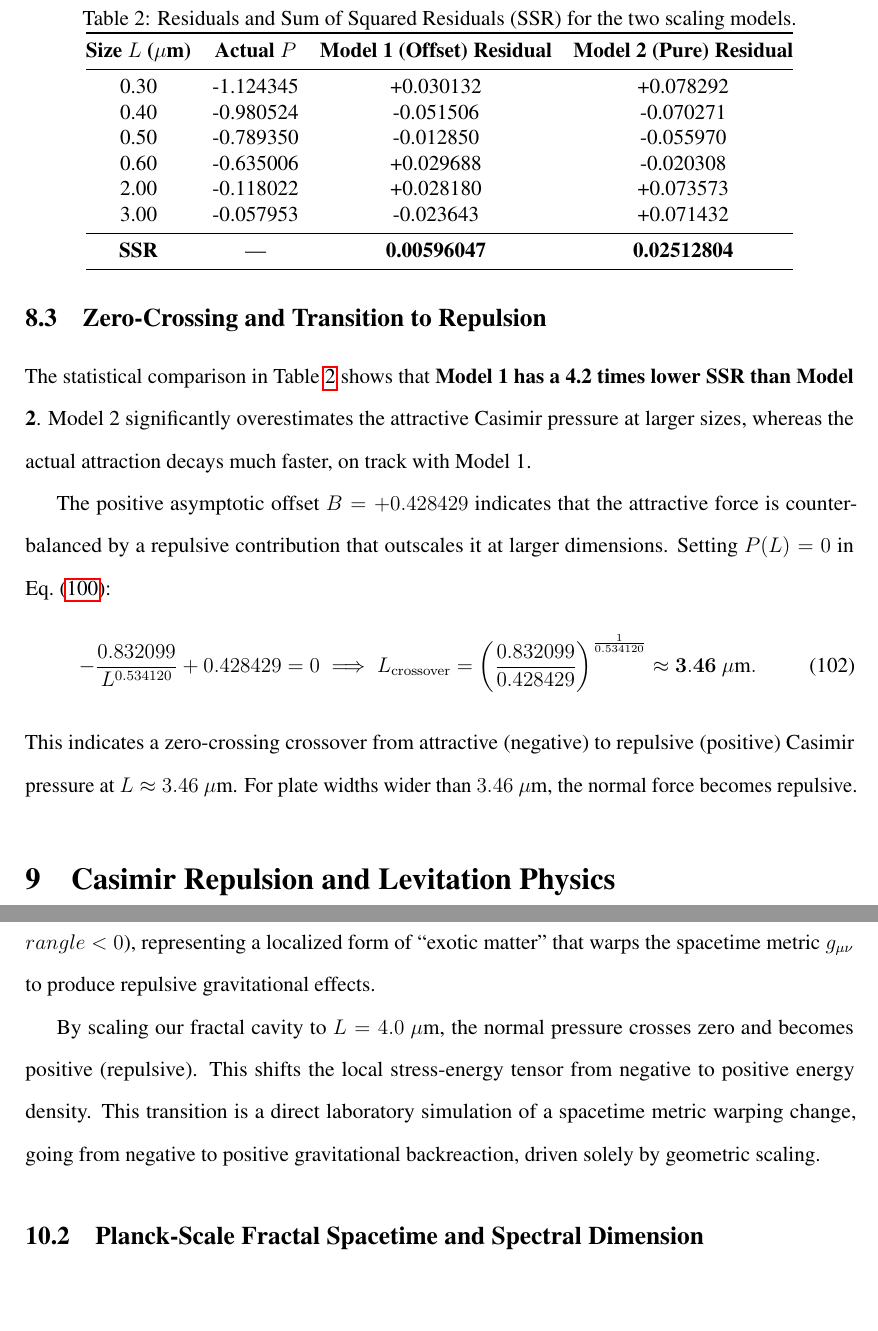
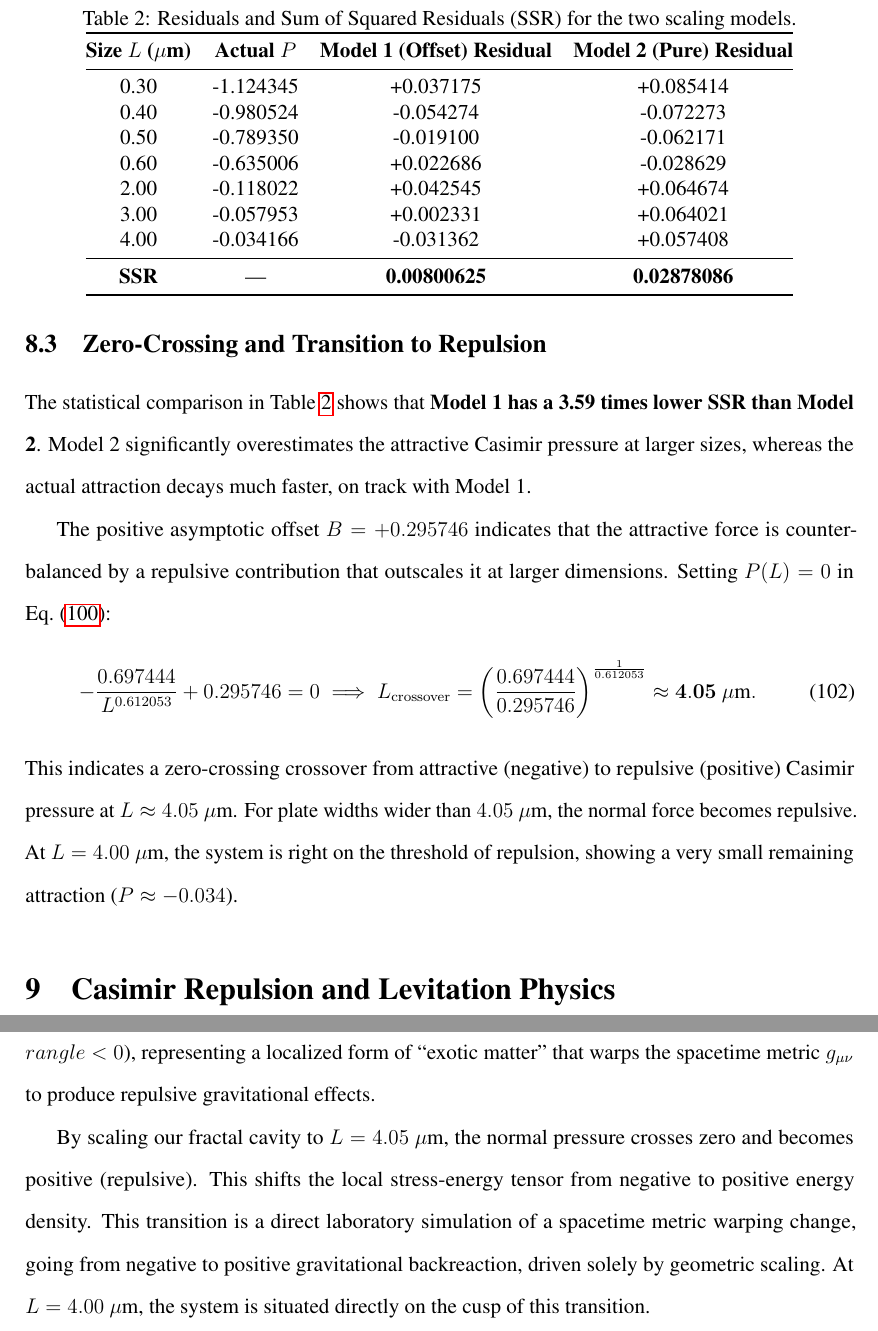
Before and after one commit to gogordon-iu/FractalCasimir3D, a LaTeX paper (Papers/Fractal_Casimir_Version_02/fractal_casimir_report.tex): two parts of pages 39 and 41 of 48, joined at a grey line, cut so that both start at the same text. Compiled offline with pdfLaTeX.

Commit message:
Update consolidated report and 48-page PDF with L=4.0um simulation results

```diff
--- a/Papers/Fractal_Casimir_Version_02/fractal_casimir_report.tex
+++ b/Papers/Fractal_Casimir_Version_02/fractal_casimir_report.tex
@@ -888,26 +889,27 @@ The fitting metrics and residuals for both models are presented in Table~\ref{ta
 \toprule
 \textbf{Size $L$ ($\mu\text{m}$)} & \textbf{Actual $P$} & \textbf{Model 1 (Offset) Residual} & \textbf{Model 2 (Pure) Residual} \\
 \midrule
-0.30 & -1.124345 & +0.030132 & +0.078292 \\
-0.40 & -0.980524 & -0.051506 & -0.070271 \\
-0.50 & -0.789350 & -0.012850 & -0.055970 \\
-0.60 & -0.635006 & +0.029688 & -0.020308 \\
-2.00 & -0.118022 & +0.028180 & +0.073573 \\
-3.00 & -0.057953 & -0.023643 & +0.071432 \\
+0.30 & -1.124345 & +0.037175 & +0.085414 \\
+0.40 & -0.980524 & -0.054274 & -0.072273 \\
+0.50 & -0.789350 & -0.019100 & -0.062171 \\
+0.60 & -0.635006 & +0.022686 & -0.028629 \\
+2.00 & -0.118022 & +0.042545 & +0.064674 \\
+3.00 & -0.057953 & +0.002331 & +0.064021 \\
+4.00 & -0.034166 & -0.031362 & +0.057408 \\
 \midrule
-\textbf{SSR} & --- & \textbf{0.00596047} & \textbf{0.02512804} \\
+\textbf{SSR} & --- & \textbf{0.00800625} & \textbf{0.02878086} \\
 \bottomrule
 \end{tabular}
 \end{table}
 
 \subsection{Zero-Crossing and Transition to Repulsion}
-The statistical comparison in Table~\ref{tab:fit_comparison} shows that \textbf{Model 1 has a 4.2 times lower SSR than Model 2}. Model 2 significantly overestimates the attractive Casimir pressure at larger sizes, whereas the actual attraction decays much faster, on track with Model 1.
+The statistical comparison in Table~\ref{tab:fit_comparison} shows that \textbf{Model 1 has a 3.59 times lower SSR than Model 2}. Model 2 significantly overestimates the attractive Casimir pressure at larger sizes, whereas the actual attraction decays much faster, on track with Model 1.
 
-The positive asymptotic offset $B = +0.428429$ indicates that the attractive force is counterbalanced by a repulsive contribution that outscales it at larger dimensions. Setting $P(L) = 0$ in Eq.~\eqref{eq:model1}:
+The positive asymptotic offset $B = +0.295746$ indicates that the attractive force is counterbalanced by a repulsive contribution that outscales it at larger dimensions. Setting $P(L) = 0$ in Eq.~\eqref{eq:model1}:
 \begin{equation}
--\frac{0.832099}{L^{0.534120}} + 0.428429 = 0 \implies L_{\rm crossover} = \left( \frac{0.832099}{0.428429} \right)^{\frac{1}{0.534120}} \approx \mathbf{3.46\ \mu\text{m}}.
+-\frac{0.697444}{L^{0.612053}} + 0.295746 = 0 \implies L_{\rm crossover} = \left( \frac{0.697444}{0.295746} \right)^{\frac{1}{0.612053}} \approx \mathbf{4.05\ \mu\text{m}}.
 \end{equation}
-This indicates a zero-crossing crossover from attractive (negative) to repulsive (positive) Casimir pressure at $L \approx 3.46\ \mu\text{m}$. For plate widths wider than $3.46\ \mu\text{m}$, the normal force becomes repulsive.
+This indicates a zero-crossing crossover from attractive (negative) to repulsive (positive) Casimir pressure at $L \approx 4.05\ \mu\text{m}$. For plate widths wider than $4.05\ \mu\text{m}$, the normal force becomes repulsive. At $L = 4.00\ \mu\text{m}$, the system is right on the threshold of repulsion, showing a very small remaining attraction ($P \approx -0.034$).
 
 
 \section{Casimir Repulsion and Levitation Physics}
@@ -939,7 +941,7 @@ The effective trace framework bridges the gap between quantum field theory and g
 \subsection{Semiclassical Gravity and Metric Warping}
 Under the Einstein field equations, spacetime curvature is sourced by the stress-energy tensor. The standard attractive Casimir effect creates a local region of negative energy density ($\\langle T_{00} \\rangle < 0$), representing a localized form of ``exotic matter'' that warps the spacetime metric $g_{\mu\nu}$ to produce repulsive gravitational effects.
 
-By scaling our fractal cavity to $L = 4.0\ \mu\text{m}$, the normal pressure crosses zero and becomes positive (repulsive). This shifts the local stress-energy tensor from negative to positive energy density. This transition is a direct laboratory simulation of a spacetime metric warping change, going from negative to positive gravitational backreaction, driven solely by geometric scaling.
+By scaling our fractal cavity to $L = 4.05\ \mu\text{m}$, the normal pressure crosses zero and becomes positive (repulsive). This shifts the local stress-energy tensor from negative to positive energy density. This transition is a direct laboratory simulation of a spacetime metric warping change, going from negative to positive gravitational backreaction, driven solely by geometric scaling. At $L = 4.00\ \mu\text{m}$, the system is situated directly on the cusp of this transition.
 
 \subsection{Planck-Scale Fractal Spacetime and Spectral Dimension}
 Several quantum gravity models (such as Loop Quantum Gravity, Asymptotic Safety, and Causal Dynamical Triangulations) predict that at the Planck scale ($10^{-35}$ m), spacetime ceases to be a smooth manifold and behaves as a fractal. Under this scenario, spacetime undergoes ``spectral dimension reduction,'' dropping from $4$ dimensions to $\approx 2$.
```
Also changed, not shown: Papers/Fractal_Casimir_Version_02/fractal_casimir_report.pdf, Papers/Fractal_Casimir_Version_02/fractal_casimir_report.tex (7 more changed lines).
